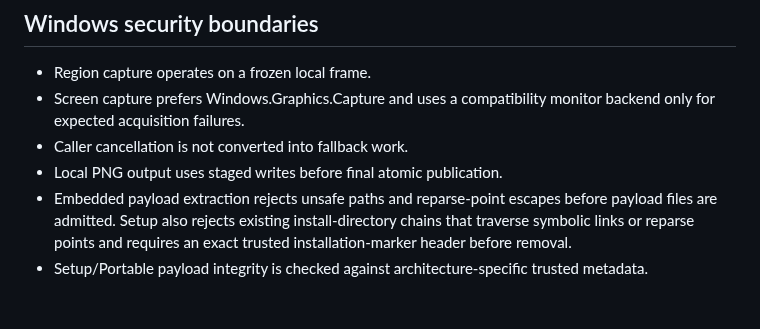
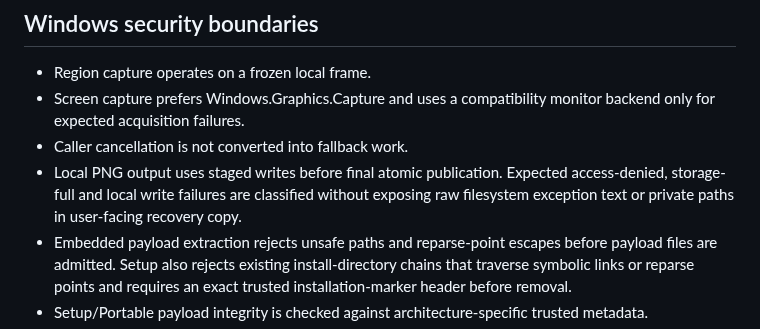
Before and after one commit to bren-wp/SNAPVERE, a Markdown page: SECURITY.md, the part around the change. GitHub-like rendering; blank space fills up the shorter version.

Commit message:
docs: document sanitized capture persistence failures

```diff
--- a/SECURITY.md
+++ b/SECURITY.md
@@ -28,7 +28,7 @@ A capture failure on protected content or a browser-reserved page is not by itse
 - Region capture operates on a frozen local frame.
 - Screen capture prefers Windows.Graphics.Capture and uses a compatibility monitor backend only for expected acquisition failures.
 - Caller cancellation is not converted into fallback work.
-- Local PNG output uses staged writes before final atomic publication.
+- Local PNG output uses staged writes before final atomic publication. Expected access-denied, storage-full and local write failures are classified without exposing raw filesystem exception text or private paths in user-facing recovery copy.
 - Embedded payload extraction rejects unsafe paths and reparse-point escapes before payload files are admitted. Setup also rejects existing install-directory chains that traverse symbolic links or reparse points and requires an exact trusted installation-marker header before removal.
 - Setup/Portable payload integrity is checked against architecture-specific trusted metadata.
 - Portable cache corruption or unexpected content causes rejection/rebuild rather than silent execution.
```
